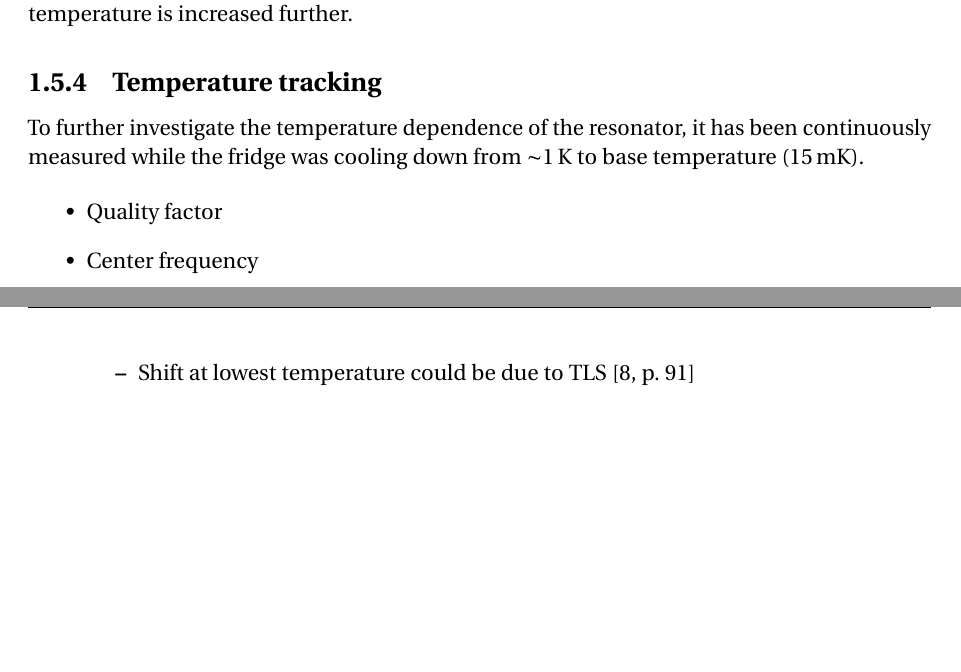
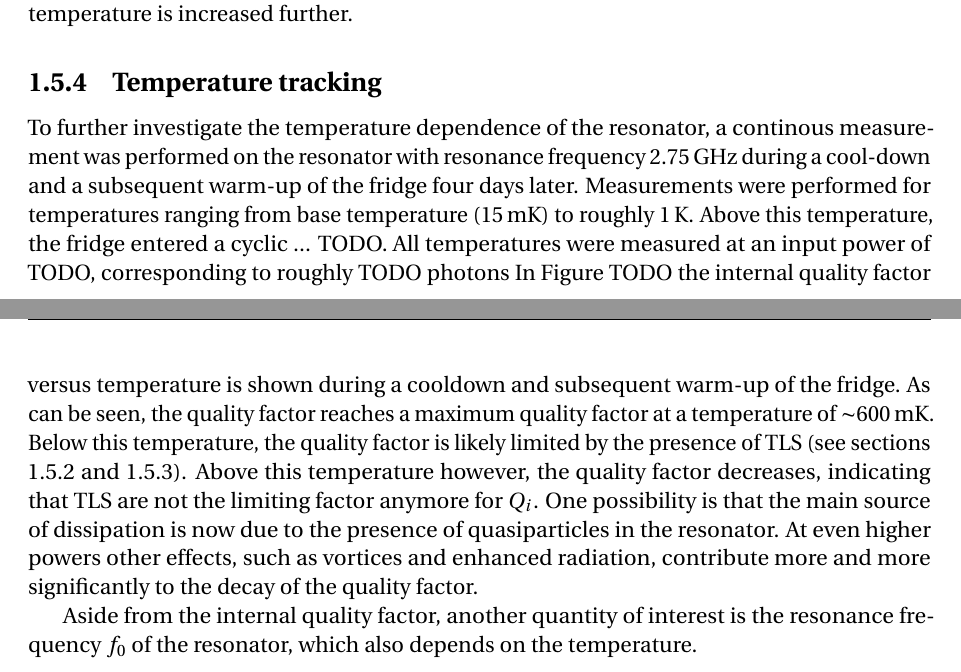
Before and after one commit to nulinspiratie/Three-month-evaluation, a LaTeX thesis (Three month evaluation.tex): two parts of pages 11 and 12 of 17, joined at a grey line, cut so that both start at the same text, the shorter picture padded with empty space. Compiled offline with pdfLaTeX.

Commit message:
Added text on fridge tracking

```diff
--- a/Three month evaluation.tex
+++ b/Three month evaluation.tex
@@ -398,25 +399,19 @@ If one looks at the highest temperatures, it seems that the increase in quality
 
 
 \subsection{Temperature tracking}
+\label{resonator:results:temperature_tracking}
+% TODO
+% Add figures of temperature and of frequency
+% Find out the name of the process that occurs at 1K.
+% Find out what the input power is corresponding to -60 dBm
+% Make stronger statement supporting claim that quasiparticles are dominant source at higher temperatures
+% Maybe also mention the rapid shift of resonator frequency during beginning stage of cooldown
 
+To further investigate the temperature dependence of the resonator, a continous measurement was performed on the resonator with resonance frequency \SI{2.75}{\giga \hertz} during a cool-down and a subsequent warm-up of the fridge four days later. Measurements were performed for temperatures ranging from base temperature (\SI{15}{\milli \kelvin}) to roughly \SI{1}{\kelvin}. Above this temperature, the fridge entered a cyclic ... TODO. All temperatures were measured at an input power of TODO, corresponding to roughly TODO photons In Figure TODO the internal quality factor versus temperature is shown during a cooldown and subsequent warm-up of the fridge. As can be seen, the quality factor reaches a maximum quality factor at a temperature of \SI{\sim600}{\milli \kelvin}. Below this temperature, the quality factor is likely limited by the presence of TLS (see sections \ref{sec:resonator:results:power_dependence} and \ref{sec:resonator:results:emperature_dependence}). Above this temperature however, the quality factor decreases, indicating that TLS are not the limiting factor anymore for $Q_i$. One possibility is that the main source of dissipation is now due to the presence of quasiparticles in the resonator. At even higher powers other effects, such as vortices and enhanced radiation, contribute more and more significantly to the decay of the quality factor.
 
+% ADD figure of center frequency
 
-To further investigate the temperature dependence of the resonator, it has been continuously measured while the fridge was cooling down from \SI{~1}{\kelvin} to base temperature (\SI{15}{\milli \kelvin}).
-
-
-
-
-\begin{itemize}
-    \item Quality factor
-    \item Center frequency
-    \begin{itemize}
-        \item Shift at lowest temperature could be due to TLS \cite[p.~91]{Geerlings}
-    \end{itemize}
-\end{itemize}
-
-
-
-
+Aside from the internal quality factor, another quantity of interest is the resonance frequency $f_0$ of the resonator, which also depends on the temperature.
 
 
 
```
Also changed, not shown: Three month evaluation.pdf, Three month evaluation.tex (9 more changed lines), 4 other files.
